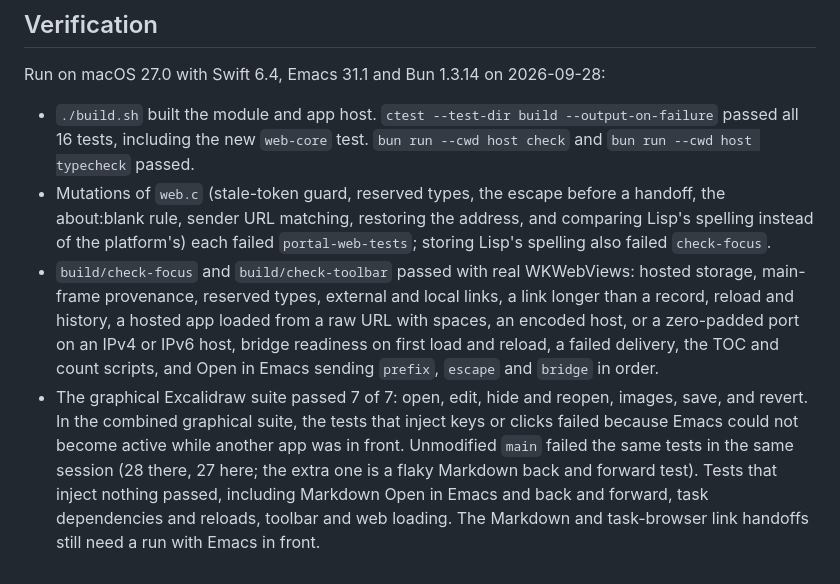
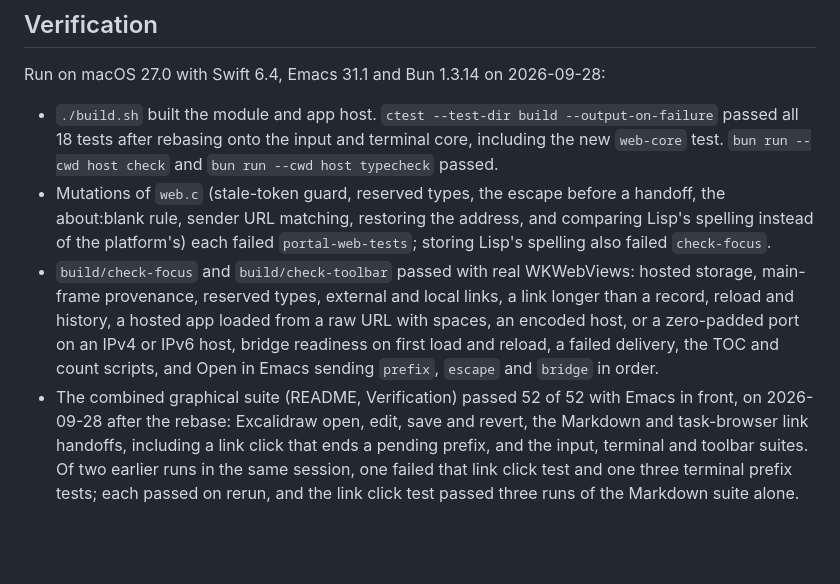
Before and after one commit to antonhibl/portal, a Markdown page: tasks/portable-core/portable-web-bridge.md, the part around one of its changes. GitHub-like rendering; blank space fills up the shorter version.

Commit message:
Record the graphical suite passing after the rebase
Co-Authored-By: Claude Opus 5.5 <noreply@anthropic.com>

```diff
--- a/tasks/portable-core/portable-web-bridge.md
+++ b/tasks/portable-core/portable-web-bridge.md
@@ -192,8 +192,8 @@ ownership, trusted provenance, and navigation generations in the interface.
 Run on macOS 27.0 with Swift 6.4, Emacs 31.1 and Bun 1.3.14 on 2026-09-28:
 
 - `./build.sh` built the module and app host. `ctest --test-dir build
-  --output-on-failure` passed all 16 tests, including the new `web-core`
-  test. `bun run --cwd host check` and `bun run --cwd host typecheck` passed.
+  --output-on-failure` passed all 18 tests after rebasing onto the input
+  and terminal core, including the new `web-core` test. `bun run --cwd host check` and `bun run --cwd host typecheck` passed.
 - Mutations of `web.c` (stale-token guard, reserved types, the escape before
   a handoff, the about:blank rule, sender URL matching, restoring the address,
   and comparing Lisp's spelling instead of the platform's) each failed
@@ -202,15 +202,13 @@ Run on macOS 27.0 with Swift 6.4, Emacs 31.1 and Bun 1.3.14 on 2026-09-28:
   hosted storage, main-frame provenance, reserved types, external and local
   links, a link longer than a record, reload and history, a hosted app loaded
   from a raw URL with spaces, an encoded host, or a zero-padded port on an
-  IPv4 or IPv6 host, bridge readiness on
-  first load and reload, a failed delivery, the TOC and count scripts, and
+  IPv4 or IPv6 host, bridge readiness on first load and reload, a failed
+  delivery, the TOC and count scripts, and
   Open in Emacs sending `prefix`, `escape` and `bridge` in order.
-- The graphical Excalidraw suite passed 7 of 7: open, edit, hide and reopen,
-  images, save, and revert. In the combined graphical suite, the tests that
-  inject keys or clicks failed because Emacs could not become active while
-  another app was in front. Unmodified `main` failed the same tests in the
-  same session (28 there, 27 here; the extra one is a flaky Markdown back and
-  forward test). Tests that inject nothing passed, including Markdown Open in
-  Emacs and back and forward, task dependencies and reloads, toolbar and web
-  loading. The Markdown and task-browser link handoffs still need a run with
-  Emacs in front.
+- The combined graphical suite (README, Verification) passed 52 of 52 with
+  Emacs in front, on 2026-09-28 after the rebase: Excalidraw open, edit,
+  save and revert, the Markdown and task-browser link handoffs, including a
+  link click that ends a pending prefix, and the input, terminal and toolbar
+  suites. Of two earlier runs in the same session, one failed that link click
+  test and one three terminal prefix tests; each passed on rerun, and the
+  link click test passed three runs of the Markdown suite alone.
```
Also changed, not shown: other parts of tasks/portable-core/portable-web-bridge.md (+1 -1 lines).
